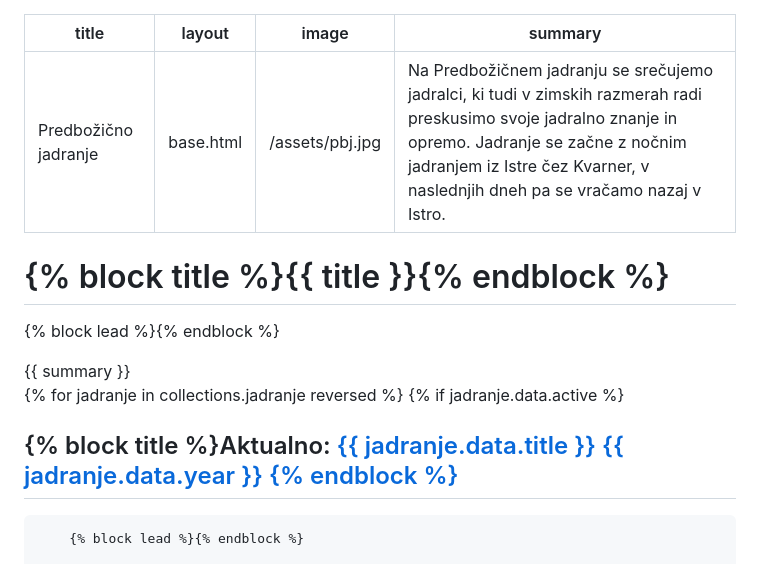
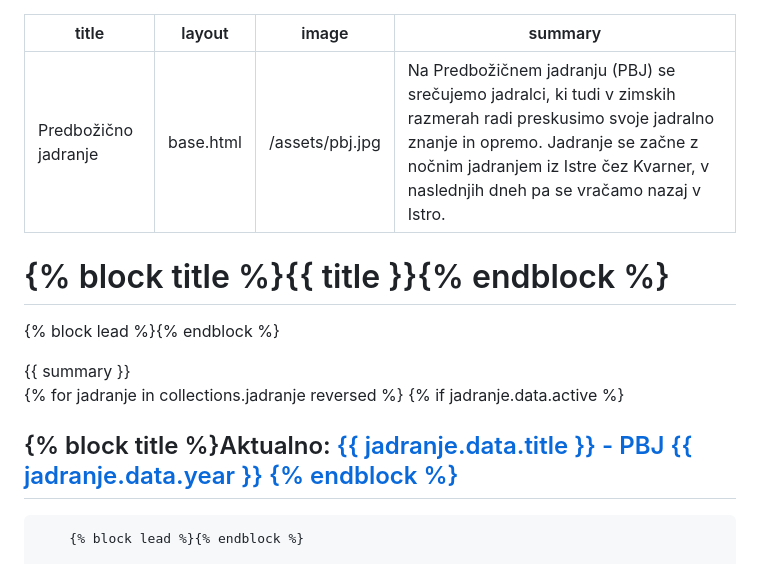
Before and after one commit to pbjadranje/web, a Markdown page: src/index.md, the part around the change. Drawn GitHub-style.

Commit message:
PBJ added

```diff
--- a/src/index.md
+++ b/src/index.md
@@ -2,7 +2,7 @@
 title: Predbožično jadranje
 layout: base.html
 image: /assets/pbj.jpg
-summary: "Na Predbožičnem jadranju se srečujemo jadralci, ki tudi v zimskih razmerah radi preskusimo svoje jadralno znanje in opremo. Jadranje se začne z nočnim jadranjem iz Istre čez Kvarner, v naslednjih dneh pa se vračamo nazaj v Istro."
+summary: "Na Predbožičnem jadranju (PBJ) se srečujemo jadralci, ki tudi v zimskih razmerah radi preskusimo svoje jadralno znanje in opremo. Jadranje se začne z nočnim jadranjem iz Istre čez Kvarner, v naslednjih dneh pa se vračamo nazaj v Istro."
 ---
 
 <h1 class="!mb-gap">{% block title %}{{ title }}{% endblock %}</h1>
@@ -14,7 +14,7 @@ summary: "Na Predbožičnem jadranju se srečujemo jadralci, ki tudi v zimskih r
 
 {% for jadranje in collections.jadranje reversed %}
     {% if jadranje.data.active %}
-        <h2 class="!mb-gap">{% block title %}Aktualno: <a href="{{ jadranje.url }}" class="font-sans font-semibold no-underline border-b-2 border-link hover:bg-link-hover">{{ jadranje.data.title }} {{ jadranje.data.year }} {% endblock %}</a></h2>
+        <h2 class="!mb-gap">{% block title %}Aktualno: <a href="{{ jadranje.url }}" class="font-sans font-semibold no-underline border-b-2 border-link hover:bg-link-hover">{{ jadranje.data.title }} - PBJ {{ jadranje.data.year }} {% endblock %}</a></h2>
 
         {% block lead %}{% endblock %}
 
```
